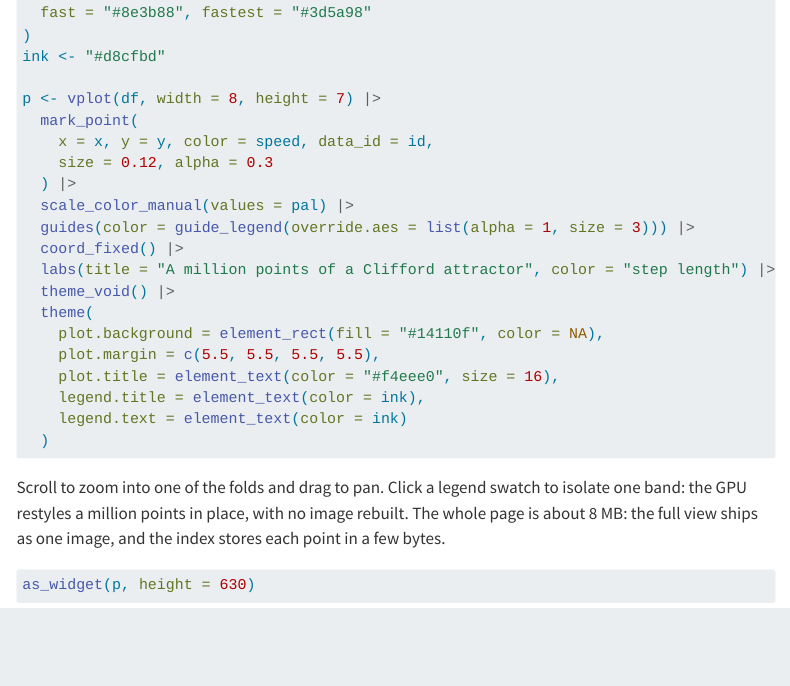
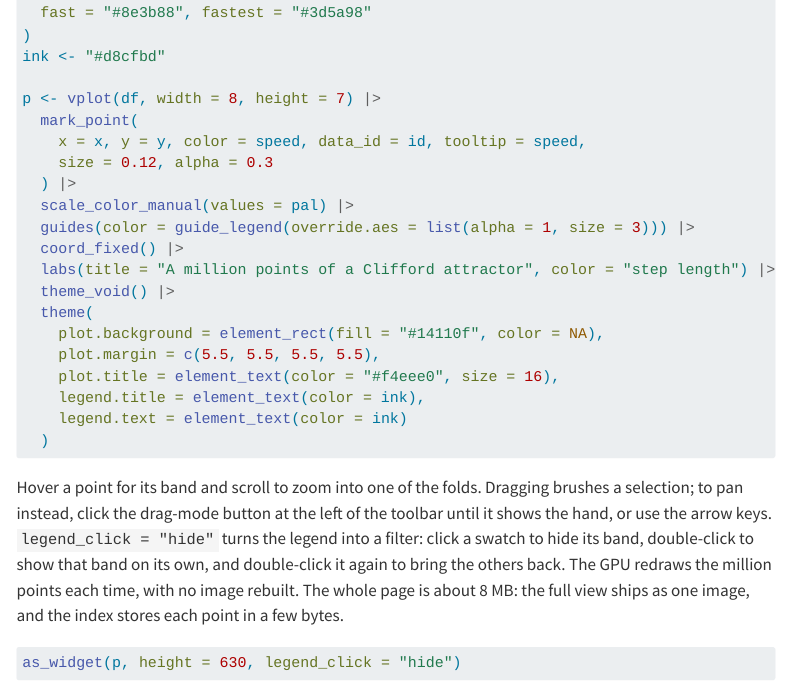
Before and after one commit to r-vellum/vellumgallery, a Quarto document (gallery/webgl-million.qmd): the page in a window 1100 px wide, from 770 px down. Rendered offline with R 4.5, knitr and Pandoc in place of Quarto, with nearby package versions; the code chunks are not run, so their results and figures are left out; menus at the side of the page are left out.

Commit message:
webgl-million: fix interaction prose, hide-legend, band tooltip
Dragging brushes by default (pan is the toolbar's hand mode), and the default
legend click selects rather than isolates. Use legend_click = "hide" so the
legend filters bands, add a band tooltip, and pick up vellumwidget#126.

Co-Authored-By: Claude Opus 5.5 <noreply@anthropic.com>

````diff
--- a/gallery/webgl-million.qmd
+++ b/gallery/webgl-million.qmd
@@ -54,7 +54,7 @@
 
 p <- vplot(df, width = 8, height = 7) |>
   mark_point(
-    x = x, y = y, color = speed, data_id = id,
+    x = x, y = y, color = speed, data_id = id, tooltip = speed,
     size = 0.12, alpha = 0.3
   ) |>
   scale_color_manual(values = pal) |>
@@ -76,13 +76,17 @@
 render_plot(p, "figs/webgl-million.png", dpi = 120)
 ```
 
-Scroll to zoom into one of the folds and drag to pan. Click a legend swatch to
-isolate one band: the GPU restyles a million points in place, with no image
-rebuilt. The whole page is about 8 MB: the full view ships as one
-image, and the index stores each point in a few bytes.
+Hover a point for its band and scroll to zoom into one of the folds. Dragging brushes a selection; to pan
+instead, click the drag-mode button at the left of the toolbar until it shows
+the hand, or use the arrow keys. `legend_click = "hide"` turns the legend into
+a filter: click a swatch to hide its band, double-click to show that band on
+its own, and double-click it again to bring the others back. The GPU redraws
+the million points each time, with no image rebuilt. The whole page is about
+8 MB: the full view ships as one image, and the index stores each point in a
+few bytes.
 
 ```{r}
-as_widget(p, height = 630)
+as_widget(p, height = 630, legend_click = "hide")
 ```
 
 ## Choosing the renderer
````
Also changed, not shown: gallery/webgl-million.qmd (4 more changed lines), 2 other files.
